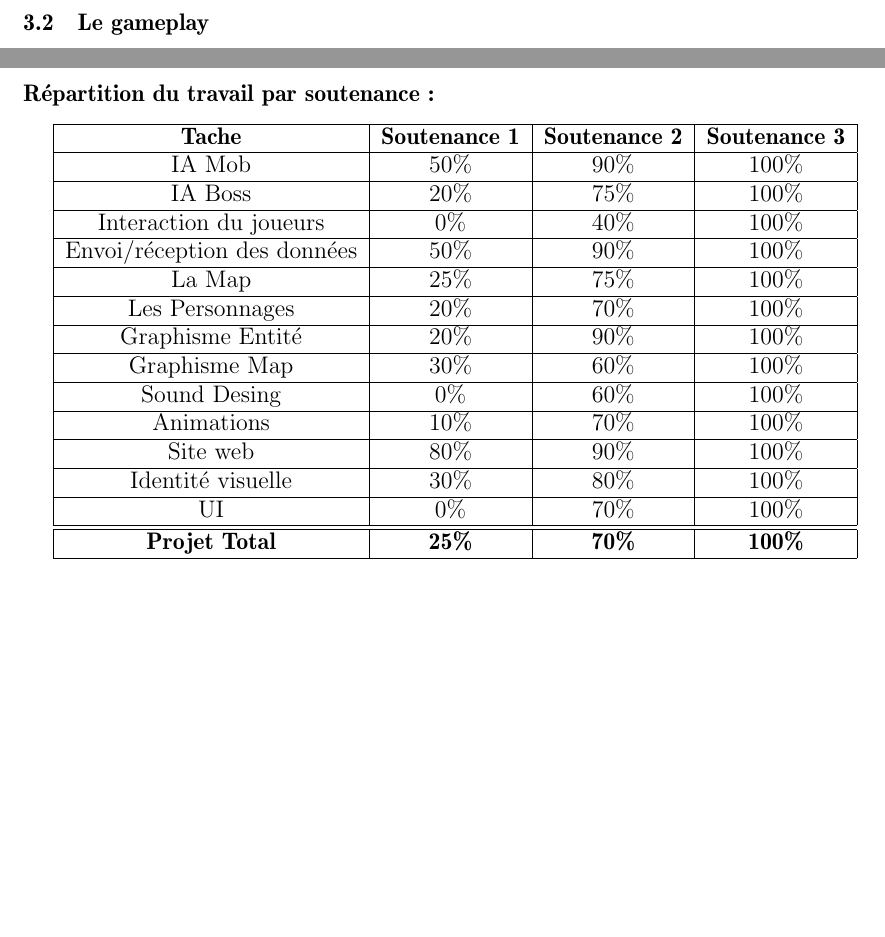
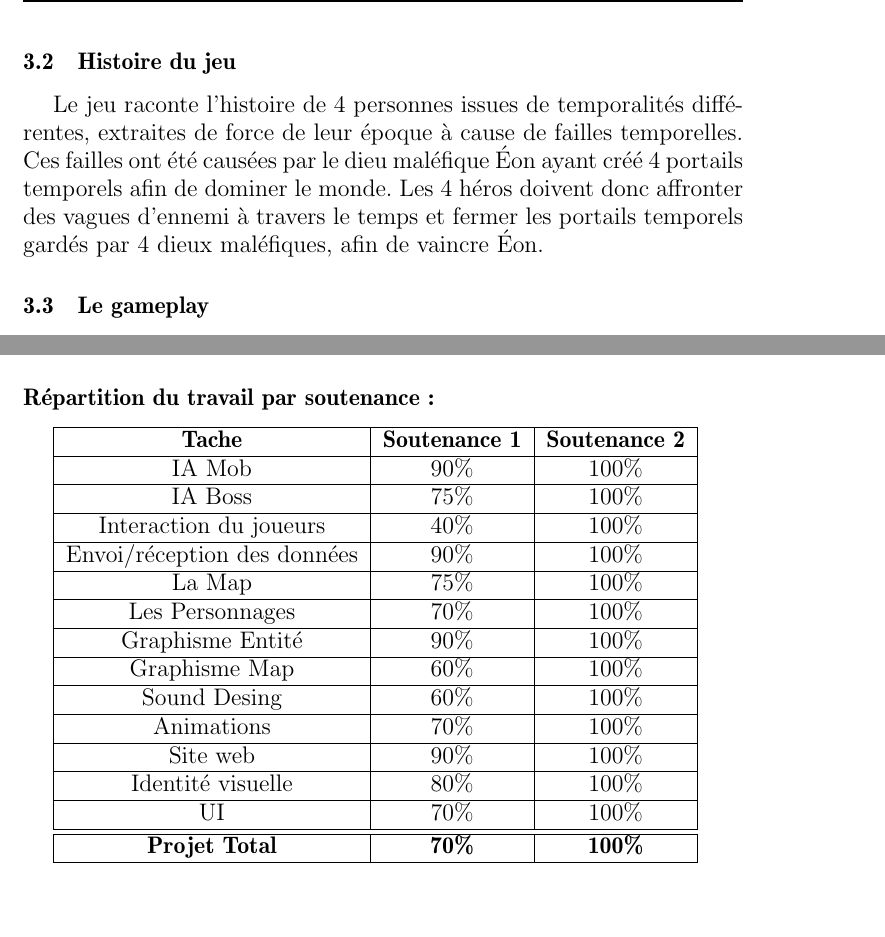
Before and after one commit to ilil2/The-Timeless-Chronicles-Eon-s-Legacy, a LaTeX document (CahierDesCharges/CdcF.tex): two parts of pages 6 and 13 of 14, joined at a grey line, cut at the place of the change, the shorter picture padded with empty space. Compiled offline with pdfLaTeX.

Commit message:
Cdc Vfinal

```diff
--- a/CahierDesCharges/CdcF.tex
+++ b/CahierDesCharges/CdcF.tex
@@ -72,6 +100,8 @@ Bien que notre jeu emprunte certaines des spécificités de Soul Knight, notamme
 \section{Le jeu}
 \subsection{Le but du jeu}
 Le jeu se déroule en équipes de 1 à 4 joueurs en ligne, offrant une expérience collaborative très importante dans le déroulement du jeu. Chaque niveau présente un double défi : tout d'abord, il s'agit d'explorer méticuleusement la carte à la recherche du passage menant à la salle finale, puis de coopérer avec d'autres joueurs pour affronter les monstres disséminés à divers endroits sur la carte. Ces affrontements sont cruciaux pour renforcer les joueurs, les préparant ainsi aux épreuves futures. Une fois cette étape franchie, les joueurs doivent affronter un boss dont la principale mission est de protéger le portail permettant d'accéder au niveau suivant.
+\subsection{Histoire du jeu}
+Le jeu raconte l'histoire de 4 personnes issues de temporalités différentes, extraites de force de leur époque à cause de failles temporelles. Ces failles ont été causées par le dieu maléfique Éon ayant créé 4 portails temporels afin de dominer le monde. Les 4 héros doivent donc affronter des vagues d'ennemi à travers le temps et fermer les portails temporels gardés par 4 dieux maléfiques, afin de vaincre Éon.
 \subsection{Le gameplay}
 
 \subsubsection{Les Classes}
@@ -240,24 +274,24 @@ Ilyann Gwinner & Soutien Carte \\
 \end{tabular}
 
 \subsection*{Répartition du travail par soutenance:}
-\begin{tabular}{|c|c|c|c|}\hline
-    \textbf{Tache} & \textbf{Soutenance 1} & \textbf{Soutenance 2} & \textbf{Soutenance 3} \\ \hline
-    IA Mob & 50\% & 90\% & 100\% \\ \hline
-    IA Boss & 20\% & 75\% & 100\% \\ \hline
-    Interaction du joueurs & 0\% & 40\% & 100\% \\ \hline
-    Envoi/réception des données & 50\% & 90\% & 100\% \\ \hline
-    La Map & 25\% & 75\% & 100\% \\ \hline
-    Les Personnages & 20\% & 70\% & 100\% \\ \hline
-    Graphisme Entité & 20\% & 90\% & 100\% \\ \hline
-    Graphisme Map & 30\% & 60\% & 100\% \\ \hline
-    Sound Desing & 0\% & 60\% & 100\% \\ \hline
-    Animations & 10\% & 70\% & 100\% \\ \hline
-    Site web & 80\% & 90\% & 100\% \\ \hline
-    Identité visuelle & 30\% & 80\% & 100\% \\ \hline
-    UI & 0\% & 70\% & 100\% \\ \hline \hline
-    \textbf{Projet Total} & \textbf{25\%} & \textbf{70\%} & \textbf{100\%} \\ \hline
+\begin{tabular}{|c|c|c|}\hline
+    \textbf{Tache} & \textbf{Soutenance 1} & \textbf{Soutenance 2} \\ \hline
+    IA Mob & 90\% & 100\% \\ \hline
+    IA Boss  & 75\% & 100\% \\ \hline
+    Interaction du joueurs  & 40\% & 100\% \\ \hline
+    Envoi/réception des données  & 90\% & 100\% \\ \hline
+    La Map & 75\% & 100\% \\ \hline
+    Les Personnages & 70\% & 100\% \\ \hline
+    Graphisme Entité & 90\% & 100\% \\ \hline
+    Graphisme Map & 60\% & 100\% \\ \hline
+    Sound Desing & 60\% & 100\% \\ \hline
+    Animations  & 70\% & 100\% \\ \hline
+    Site web & 90\% & 100\% \\ \hline
+    Identité visuelle & 80\% & 100\% \\ \hline
+    UI & 70\% & 100\% \\ \hline \hline
+    \textbf{Projet Total} & \textbf{70\%} & \textbf{100\%} \\ \hline
 \end{tabular}
-
+\pagebreak
 \section{Conclusion}
 Le projet "The Timeless Chronicles: Eon's Legacy" est un jeu vidéo ambitieux qui combine la passion,le désir d'innovation et la créativité. Notre équipe de développement, composée de Noah Matthieu Abi Chahla, Otto Debrie, Corentin del Pozo, Nathan Hirth et Ilyann Gwinner, travaille en collaboration pour créer un jeu multijoueur innovant et captivant.
 
```
Also changed, not shown: CahierDesCharges/CdcF.pdf, CahierDesCharges/CdcT.pdf, CahierDesCharges/CdcF.tex (58 more changed lines).
